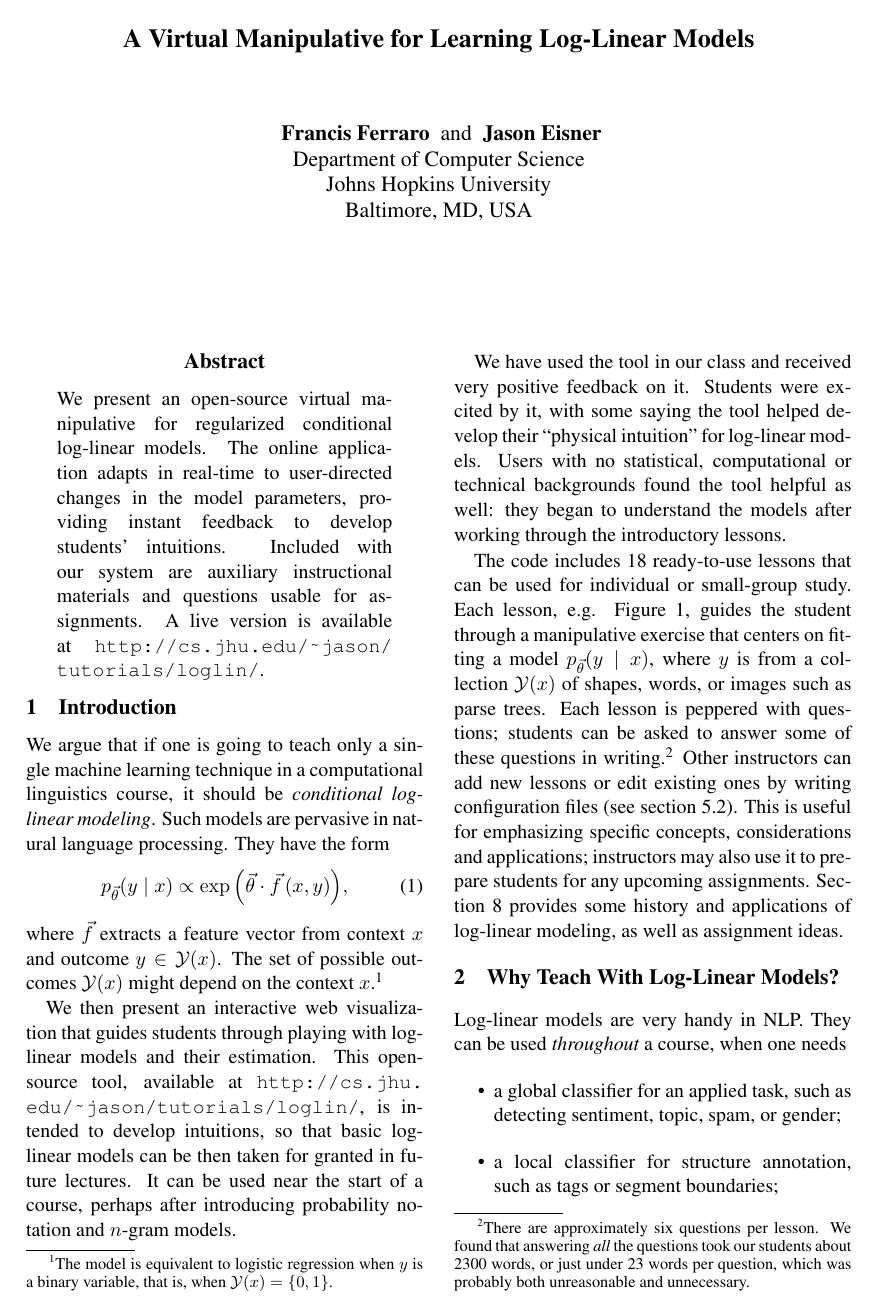
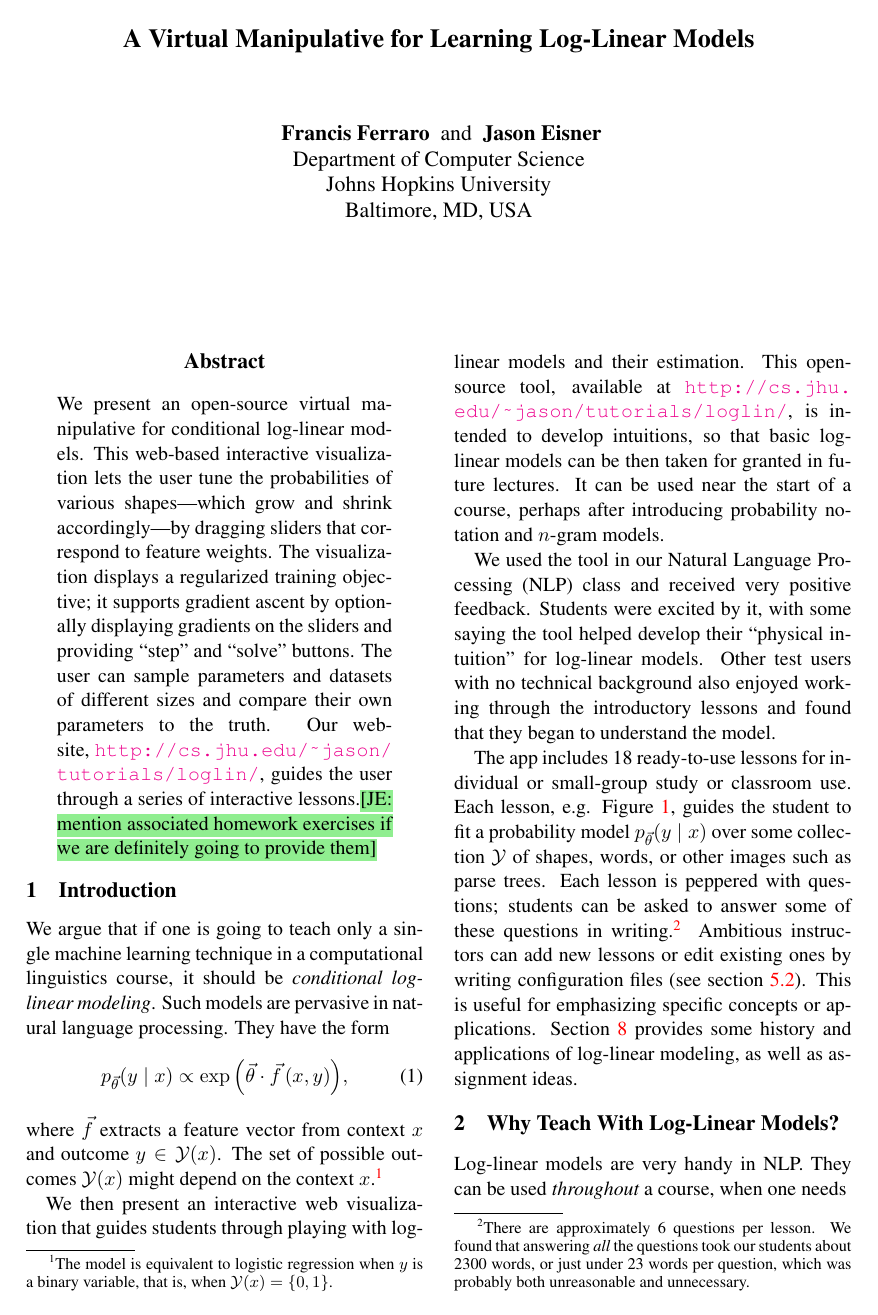
Before and after one commit to fmof/loglin, a LaTeX paper (paper/tnlp2013.tex): page 1 of 11 before the commit and page 1 of 12 after it. Compiled offline with pdfLaTeX.

Commit message:
rewrote abstract to be more informative; some edits to sections 1-2

```diff
--- a/paper/tnlp2013.tex
+++ b/paper/tnlp2013.tex
@@ -1,5 +1,7 @@
 \documentclass[11pt,letterpaper]{article}
 \usepackage{acl2013}
+\usepackage[lowtilde]{url}
+\usepackage[colorlinks]{hyperref}
 \usepackage{times}
 \usepackage{latexsym}
 \usepackage{amsmath}
@@ -8,8 +10,6 @@
 \usepackage{enumerate,paralist,enumitem}
 \usepackage{verbatim}
 \usepackage{mathtools}
-
-\usepackage{url}
 
 \usepackage{array}
 
@@ -64,12 +64,23 @@ Baltimore, MD, USA
 \maketitle
 
 \begin{abstract}
-We present an open-source virtual manipulative for regularized conditional
-log-linear models. The online application adapts in real-time to user-directed
-changes in the model parameters, providing instant feedback to develop
-students' intuitions. Included with our system are auxiliary instructional materials
-and questions usable for assignments. A live version is available at
-\WhereToFind{}.
+  We present an open-source virtual manipulative for conditional
+  log-linear models. This web-based interactive visualization lets
+  the user tune the probabilities of various shapes---which grow and
+  shrink accordingly---by dragging sliders that correspond to feature
+  weights.  The visualization displays a regularized training
+  objective; it supports gradient ascent by optionally displaying
+  gradients on the sliders and providing ``step'' and ``solve''
+  buttons.  The user can sample parameters and datasets of
+  different sizes and compare their own parameters to the truth.  Our
+  website, \WhereToFind{}, guides the user through a series of
+  interactive lessons.%
+  % and also provides a handout with a more formal
+  % treatment.
+  \NoteJE{mention associated homework exercises if we are
+    definitely going to provide them}
+  % Included with our system are auxiliary instructional
+  % materials and questions usable for assignments.
 \end{abstract}
 
 \section{Introduction}\label{sec:intro}
@@ -105,31 +114,35 @@ and $n$-gram models.
 \label{fig:lesson1}
 \end{figure*}
 
-We have used the tool in our class and received very positive feedback on it.
-Students were excited by it, with some saying the tool helped develop their
-``physical intuition'' for log-linear models.
+We used the tool in our Natural Language Processing (NLP) class and received
+very positive feedback.  Students were excited by it, with some saying
+the tool helped develop their ``physical intuition'' for log-linear
+models.
 %\NoteJE{they did? who?}
 %\NoteFF{Students, either through email, comments in homework assignments
 %or one-on-one discussions. I can send names via email if you like.}
-Users with no statistical, computational or technical backgrounds found the tool helpful
-as well: they began to understand the models after working through the introductory
-lessons.
+Other test users with no
+% statistical, computational, or
+technical background also enjoyed working
+through the introductory lessons and found that they began to understand
+the model.
 
-The code includes \NumLessons{} ready-to-use lessons that can be used
-for individual or small-group study.  Each lesson, e.g. Figure \ref{fig:lesson1}, guides the student
-through a manipulative exercise that centers on fitting a model
-$p_{\vec{\theta}}(y \mid x)$, where $y$ is from a collection ${\cal Y}(x)$ of
-shapes, words, or images such as parse trees.  Each lesson is peppered
-with questions; students can be asked to answer some of these
-questions in writing.\footnote{There are approximately six questions per
-lesson. We found that answering {\em all} the
-  questions took our students about 2300 words, or just under 23 words per question, which
-  was probably both unreasonable and unnecessary.}
-Other instructors can add new lessons or edit existing ones by writing
-configuration files (see section~\ref{sec:tailoring}). This is useful for emphasizing specific concepts,
-considerations and applications; instructors may also
-use it to prepare students for any upcoming assignments. Section \ref{sec:history} provides
-some history and applications of log-linear modeling, as well as assignment ideas.
+The app includes \NumLessons{} ready-to-use lessons for individual or
+small-group study or classroom use.  Each lesson, e.g. Figure
+\ref{fig:lesson1}, guides the student to fit a probability model $p_{\vec{\theta}}(y \mid
+x)$ over some collection ${\cal Y}$ of shapes, words, or other images
+such as parse trees.  Each lesson is peppered with questions; students
+can be asked to answer some of these questions in
+writing.\footnote{There are approximately 6 questions per lesson. We
+  found that answering {\em all} the questions took our students about
+  2300 words, or just under 23 words per question, which was probably
+  both unreasonable and unnecessary.}  Ambitious instructors can add new
+lessons or edit existing ones by writing configuration files (see
+section~\ref{sec:tailoring}). This is useful for emphasizing specific
+concepts or applications.
+% ; instructors may also use it to prepare students for any upcoming assignments.
+Section \ref{sec:history} provides some history and applications of log-linear
+modeling, as well as assignment ideas.
 
 \section{Why Teach With Log-Linear Models?}
 
```
Also changed, not shown: paper/tnlp2013.tex (16 more changed lines).
